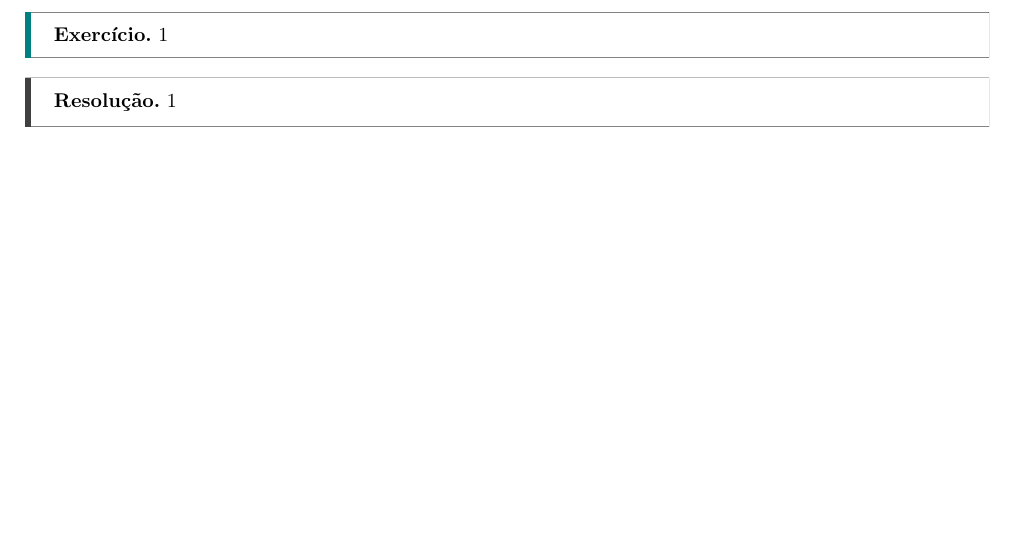
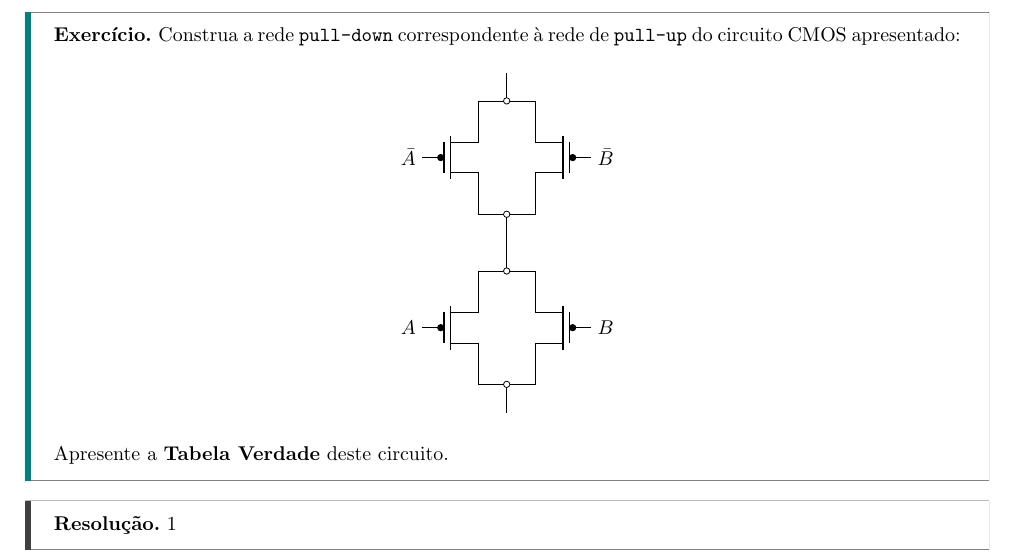
Before and after one commit to tr0fin0/classes_unicamp, a LaTeX document (es572/es572_ex02.tex): part of page 4 of 7, cut at the place of the change, the shorter picture padded with empty space. Compiled offline with pdfLaTeX.

Commit message:
:sparkles: add quesion 4 text

```diff
--- a/es572/es572_ex02.tex
+++ b/es572/es572_ex02.tex
@@ -80,7 +80,48 @@
 \newpage
         \subsection{Questão 4}
             \begin{exercise}
-                1
+                Construa a rede \texttt{pull-down} correspondente à rede de \texttt{pull-up} do circuito CMOS apresentado:
+                    \begin{figure}[H]
+                        \centering
+                        \begin{circuitikz}
+                            \ctikzset{component text=left}
+                            \draw
+                            (-0.5,0) node[pmos] (myFET_A1) {}
+                            ( 0.5,0) node[pmos, xscale=-1] (myFET_B1) {}
+
+                            (myFET_A1.S)-- (-0.5,1)
+                                        -- (+0.5,1)
+                                        -- (myFET_B1.S)
+
+                            (myFET_A1.D)-- (-0.5,-1)
+                                        -- (+0.5,-1)
+                                        -- (myFET_B1.D)
+
+                            (0, 1) to[short, o-] ++(0,+0.5)
+                            (0,-1) to[short, o-] ++(0,-0.5)
+
+                            (-0.5,3) node[pmos] (myFET_A2) {}
+                            ( 0.5,3) node[pmos, xscale=-1] (myFET_B2) {}
+
+                            (myFET_A2.S)-- (-0.5,4)
+                                        -- (+0.5,4)
+                                        -- (myFET_B2.S)
+
+                            (myFET_A2.D)-- (-0.5,2)
+                                        -- (+0.5,2)
+                                        -- (myFET_B2.D)
+
+                            (0,4) to[short, o-] ++(0,+0.5)
+                            (0,2) to[short, o-] ++(0,-0.5)
+
+                            (myFET_A1.G) node[left] {$A$}
+                            (myFET_B1.G) node[right]{$B$}
+
+                            (myFET_A2.G) node[left] {$\bar{A}$}
+                            (myFET_B2.G) node[right]{$\bar{B}$};
+                        \end{circuitikz}
+                    \end{figure} \noindent
+                Apresente a \textbf{Tabela Verdade} deste circuito.
             \end{exercise}
             \begin{resolution}
                 1
```
